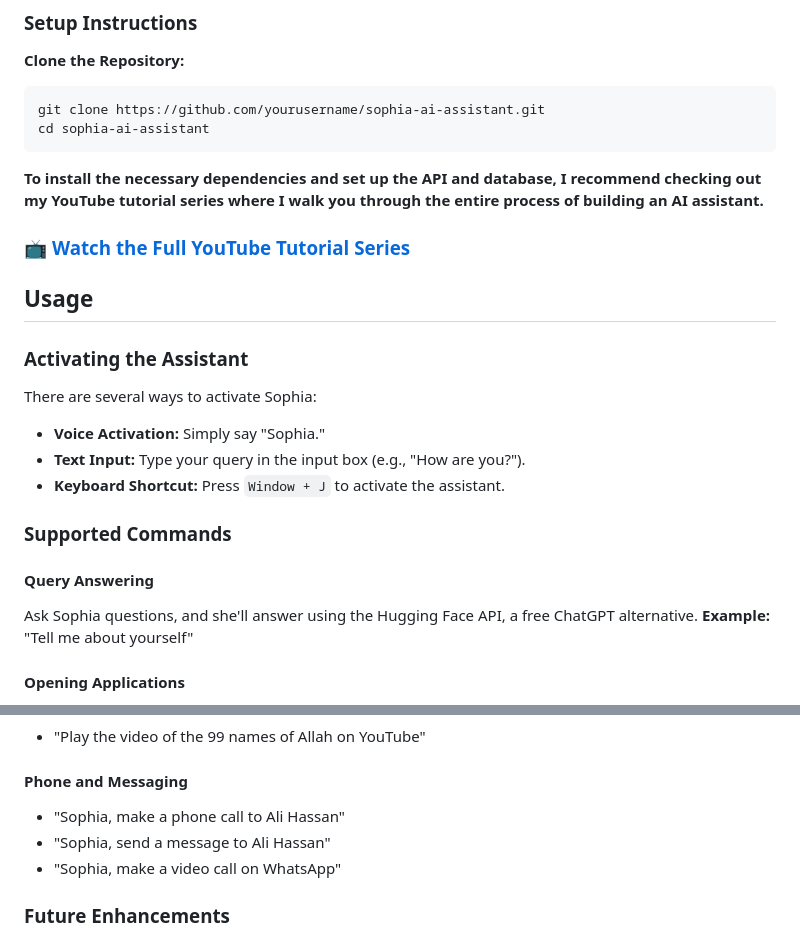
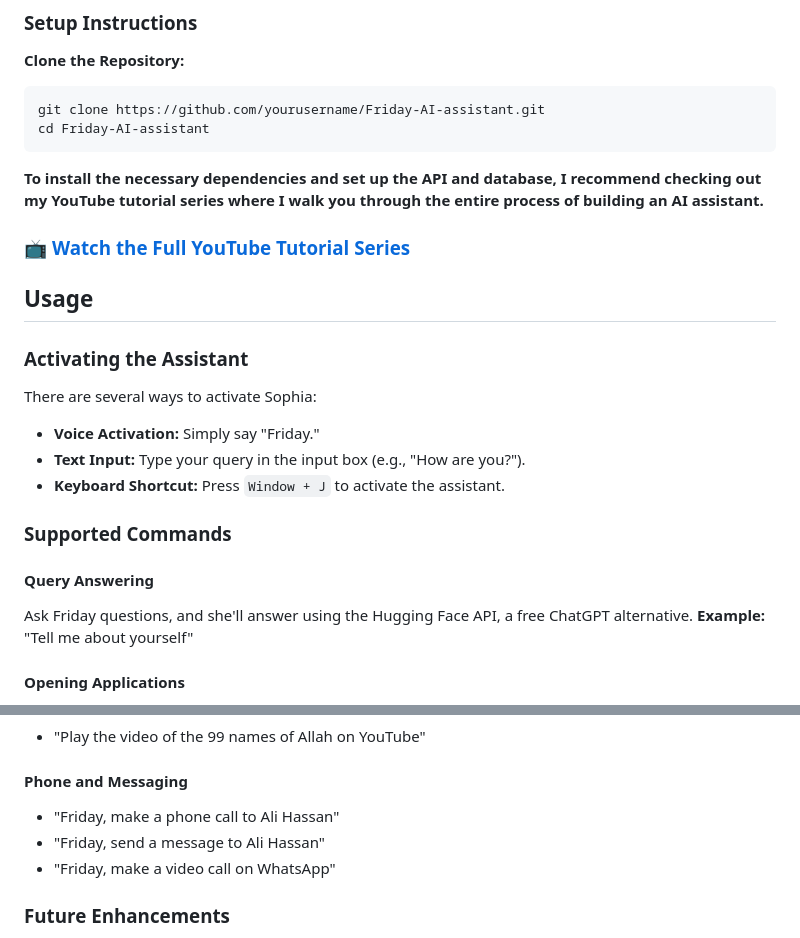
Before and after one commit to srikar1597/Friday-AI-Assistant, a Markdown page: Friday-AI-Assistant-master/README.md, 2 parts joined by grey strips. GitHub-like rendering.

````diff
--- a/Friday-AI-Assistant-master/README.md
+++ b/Friday-AI-Assistant-master/README.md
@@ -93,8 +93,8 @@ zope.interface==6.4.post2
 
 **Clone the Repository:**
    ```bash
-   git clone https://github.com/yourusername/sophia-ai-assistant.git
-   cd sophia-ai-assistant
+   git clone https://github.com/yourusername/Friday-AI-assistant.git
+   cd Friday-AI-assistant
 ```
 __To install the necessary dependencies and set up the API and database, I recommend checking out my YouTube tutorial series where I walk you through the entire process of building an AI assistant.__
 
@@ -105,14 +105,14 @@ __To install the necessary dependencies and set up the API and database, I recom
 ### Activating the Assistant
 There are several ways to activate Sophia:
 
-- **Voice Activation:** Simply say "Sophia."
+- **Voice Activation:** Simply say "Friday."
 - **Text Input:** Type your query in the input box (e.g., "How are you?").
 - **Keyboard Shortcut:** Press `Window + J` to activate the assistant.
 
 ### Supported Commands
 
 #### Query Answering
-Ask Sophia questions, and she'll answer using the Hugging Face API, a free ChatGPT alternative.
+Ask Friday questions, and she'll answer using the Hugging Face API, a free ChatGPT alternative.
 **Example:** "Tell me about yourself"
 
 #### Opening Applications
@@ -127,9 +127,9 @@ Ask Sophia questions, and she'll answer using the Hugging Face API, a free ChatG
 - "Play the video of the 99 names of Allah on YouTube"
 
 #### Phone and Messaging
-- "Sophia, make a phone call to Ali Hassan"
-- "Sophia, send a message to Ali Hassan"
-- "Sophia, make a video call on WhatsApp"
+- "Friday, make a phone call to Ali Hassan"
+- "Friday, send a message to Ali Hassan"
+- "Friday, make a video call on WhatsApp"
 
 ### Future Enhancements
 - **Custom Application and Website Management:** Users will be able to add their applications and websites without needing to work with databases or SQL.
````
